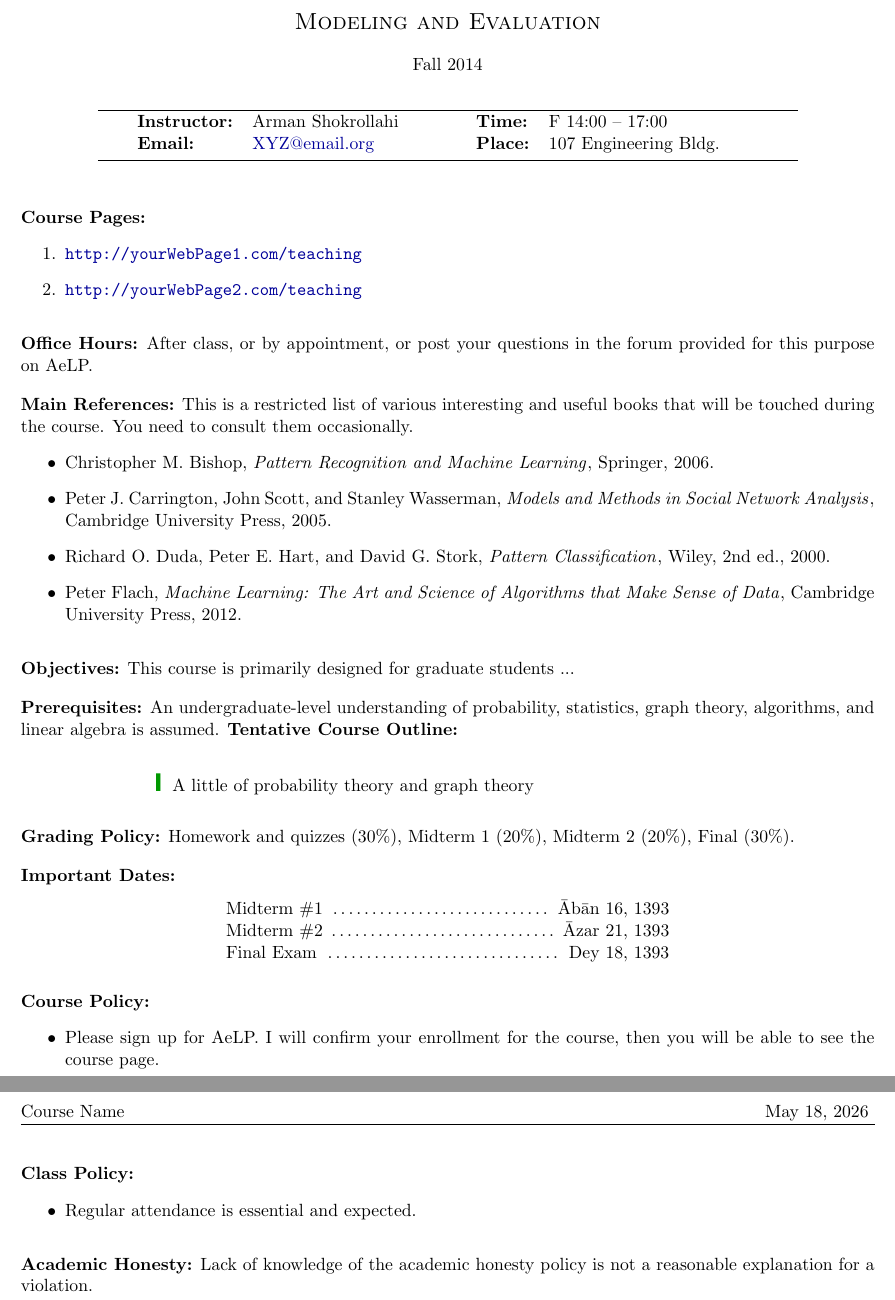
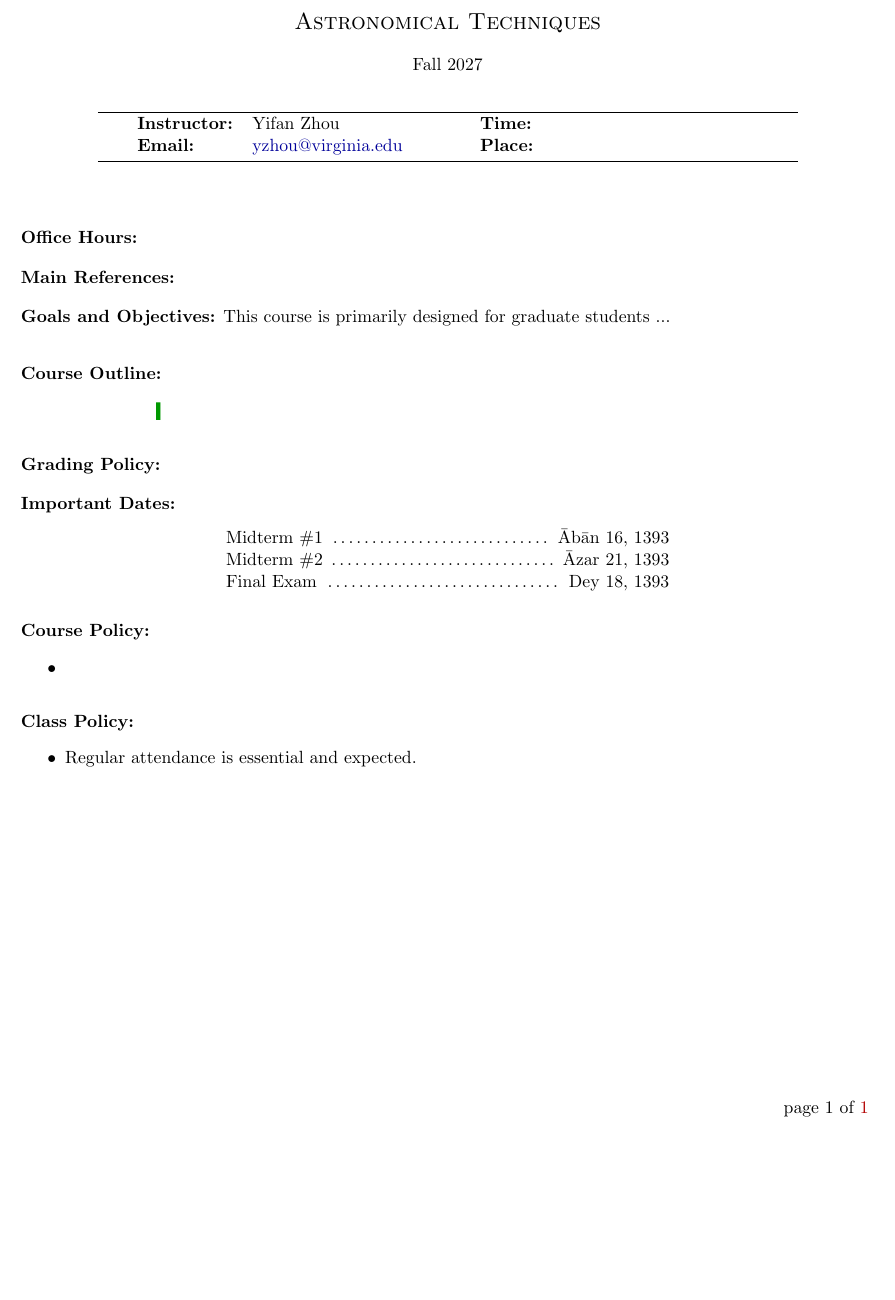
Before and after one commit to YifZhou/ASTR5110, a LaTeX document (Syllabus/syllabus.tex): two parts of pages 1 and 2 of 2 before the commit and part of the page after it, the two joined at a grey line, cut at the place of the change, the shorter picture padded with empty space. Compiled offline with pdfLaTeX.

Commit message:
Updates from Overleaf

```diff
--- a/Syllabus/syllabus.tex
+++ b/Syllabus/syllabus.tex
@@ -56,18 +56,18 @@ morekeywords={__global__, __device__},  % CUDA specific keywords
 %%%%%%%%%%%%%%%%%%%%%%%%%%%%%%%%%%%%
 \begin{document}
 \begin{center}
-{\Large \textsc{Modeling and Evaluation}}
+{\Large \textsc{Astronomical Techniques}}
 \end{center}
 \begin{center}
-Fall 2014
+Fall 2027
 \end{center}
 %\date{September 26, 2014}
 \begin{center}
 \rule{6in}{0.4pt}
 \begin{minipage}[t]{.75\textwidth}
 \begin{tabular}{llcccll}
-\textbf{Instructor:} & Arman Shokrollahi & & &  & \textbf{Time:} & F 14:00 -- 17:00 \\
-\textbf{Email:} &  \href{mailto:XYZ@email.org}{XYZ@email.org} & & & & \textbf{Place:} & 107 Engineering Bldg.
+\textbf{Instructor:} & Yifan Zhou & & &  & \textbf{Time:} &  \\
+\textbf{Email:} &  \href{mailto:uyr2ce@virginia.edu}{yzhou@virginia.edu} & & & & \textbf{Place:} &
 \end{tabular}
 \end{minipage}
 \rule{6in}{0.4pt}
@@ -75,39 +75,28 @@ Fall 2014
 \vspace{.5cm}
 \setlength{\unitlength}{1in}
 \renewcommand{\arraystretch}{2}
-\noindent\textbf{Course Pages:} \begin{enumerate}
-\item \url{http://yourWebPage1.com/teaching}
-\item \url{http://yourWebPage2.com/teaching}
-\end{enumerate}
 \vskip.15in
-\noindent\textbf{Office Hours:} After class, or by appointment, or post your questions in the forum provided for this purpose on AeLP.
+\noindent\textbf{Office Hours:}
 \vskip.15in
 \noindent\textbf{Main References:} %\footnotemark
-This is a  restricted list of various interesting and useful books that will be touched during the course. You need to consult them occasionally.
-\begin{itemize}
-\item Christopher M. Bishop, {\textit{Pattern Recognition and Machine Learning}}, Springer, 2006.
-\item Peter J. Carrington, John Scott, and Stanley Wasserman, {\textit{Models and Methods in Social Network Analysis}}, Cambridge University Press, 2005.
-\item Richard O. Duda, Peter E. Hart, and David G. Stork, {\textit{Pattern Classification}}, Wiley, 2nd ed., 2000.
-\item Peter Flach, {\textit{Machine Learning: The Art and Science of Algorithms that Make Sense of Data}}, Cambridge University Press, 2012.
-\end{itemize}
+
 % \footnotetext{Downloadable ebook versions are available on AeLP.}
 \vskip.15in
-\noindent\textbf{Objectives:}  This course is  primarily designed for graduate students ...
+\noindent\textbf{Goals and Objectives:}  This course is  primarily designed for graduate students ...
 \vskip.15in
-\noindent\textbf{Prerequisites:}
-An undergraduate-level understanding of probability, statistics, graph theory, algorithms, and linear algebra is assumed.
+
 \vspace*{.15in}
-\noindent \textbf{Tentative Course Outline:}
+\noindent \textbf{Course Outline:}
 \begin{center}
 \begin{minipage}{5in}
 \begin{flushleft}
 %Chapter 1 \dotfill ~$\approx$ 3 days \\
-{\color{darkgreen}{\Rectangle}} ~A little of probability theory and graph theory
+{\color{darkgreen}{\Rectangle}}
 \end{flushleft}
 \end{minipage}
 \end{center}
 \vspace*{.15in}
-\noindent\textbf{Grading Policy:} Homework and quizzes (30\%),  Midterm 1 (20\%), Midterm 2 (20\%), Final (30\%). %Four Projects (40\% = 4 * 10\%)
+\noindent\textbf{Grading Policy:}
 \vskip.15in
 \noindent\textbf{Important Dates:}
 \begin{center} \begin{minipage}{3.8in}
@@ -122,7 +111,7 @@ Final Exam       \dotfill ~Dey 18, 1393  \\
 \vskip.15in
 \noindent\textbf{Course Policy:}
 \begin{itemize}
-\item Please sign up for AeLP. I will confirm your enrollment for the course, then you will be able to see the course page.
+\item
 \end{itemize}
 \vskip.15in
 \noindent\textbf{Class Policy:}
@@ -130,6 +119,5 @@ Final Exam       \dotfill ~Dey 18, 1393  \\
 \item Regular attendance is essential and expected.
 \end{itemize}
 \vskip.15in
-\noindent\textbf{Academic Honesty:}   Lack of knowledge of the academic honesty policy is not a reasonable explanation for a violation.
 %%%%%% THE END
 \end{document}
```
